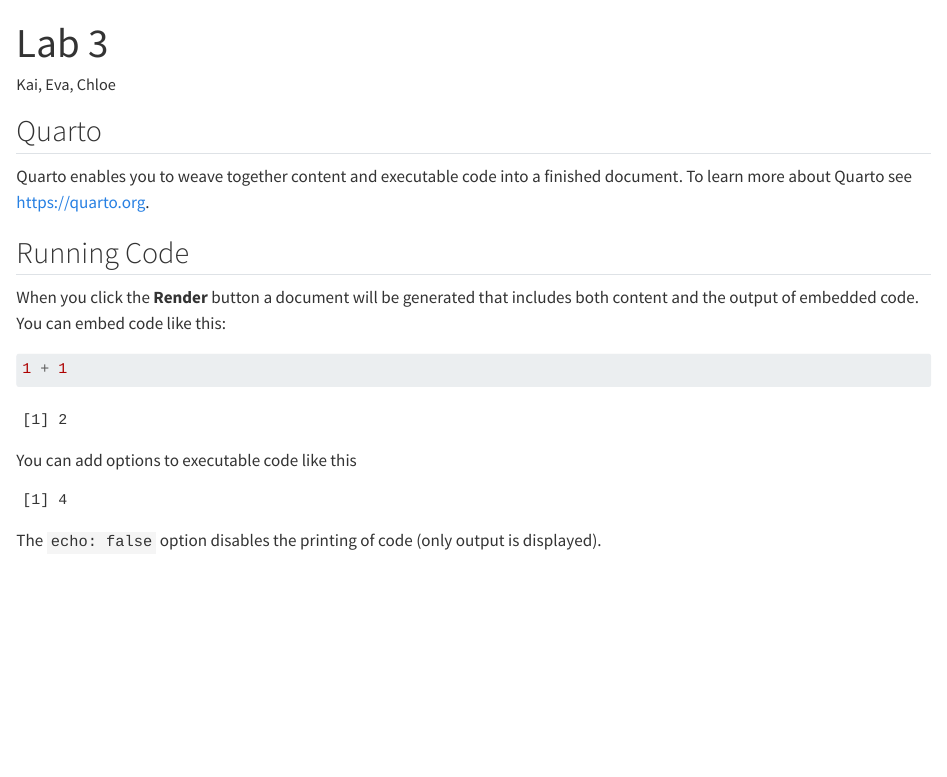
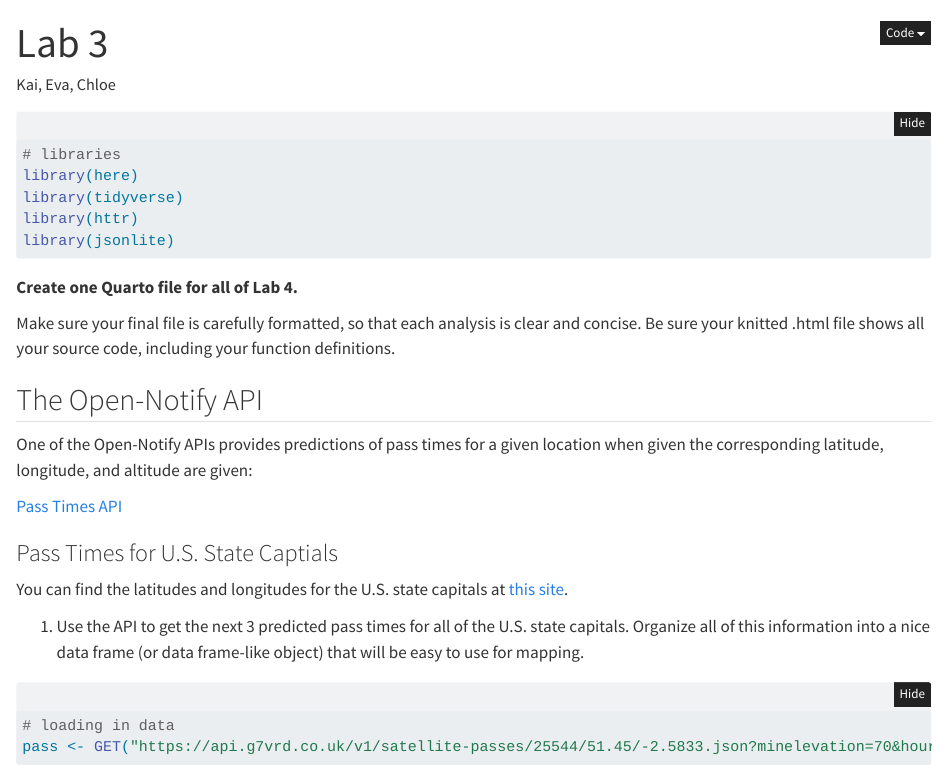
Before and after one commit to Cal-Poly-Advanced-R/lab-3-using-apis-evadykaar, a Quarto document (Lab 3.qmd): the page in a window 1100 px wide, from its top. Rendered offline with R 4.5, knitr and Pandoc in place of Quarto, with nearby package versions; folded parts are opened; some code elsewhere in the file could not run offline.

Commit message:
load in data

````diff
--- a/Lab 3.qmd
+++ b/Lab 3.qmd
@@ -1,4 +1,5 @@
 ---
 title: "Lab 3"
 author: "Kai, Eva, Chloe"
-format: html
+format:
+  html:
@@ -6,22 +15,45 @@
 ---
 
-## Quarto
+```{r}
+# libraries
+library(here)
+library(tidyverse)
+library(httr)
+library(jsonlite)
+```
 
-Quarto enables you to weave together content and executable code into a finished document. To learn more about Quarto see <https://quarto.org>.
+**Create one Quarto file for all of Lab 4.**
 
-## Running Code
+Make sure your final file is carefully formatted, so that each analysis is clear and concise. Be sure your knitted .html file shows all your source code, including your function definitions.
 
-When you click the **Render** button a document will be generated that includes both content and the output of embedded code. You can embed code like this:
+## The Open-Notify API
+
+One of the Open-Notify APIs provides predictions of pass times for a given location when given the corresponding latitude, longitude, and altitude are given:
+
+[Pass Times API](https://g7vrd.co.uk/public-satellite-pass-rest-api)
+
+### Pass Times for U.S. State Captials
+
+You can find the latitudes and longitudes for the U.S. state capitals at [this site](https://people.sc.fsu.edu/~jburkardt/datasets/states/states.html).
+
+1.  Use the API to get the next 3 predicted pass times for all of the U.S. state capitals. Organize all of this information into a nice data frame (or data frame-like object) that will be easy to use for mapping.
 
 ```{r}
-1 + 1
+# loading in data
+pass <- GET("https://api.g7vrd.co.uk/v1/satellite-passes/25544/51.45/-2.5833.json?minelevation=70&hours=12")
 ```
 
-You can add options to executable code like this
+```{r}
+rawToChar(pass$content)
+```
+
 
 ```{r}
-#| echo: false
-2 * 2
+data <- fromJSON(rawToChar(pass$content))
+names(data)
 ```
 
-The `echo: false` option disables the printing of code (only output is displayed).
+
+### Mapping the Data
+
+1.  Map the U.S. state capitals using `leaflet`
````
Also changed, not shown: Lab_4.qmd (deleted, +0 -36 lines), Lab 3.qmd (18 more changed lines).
